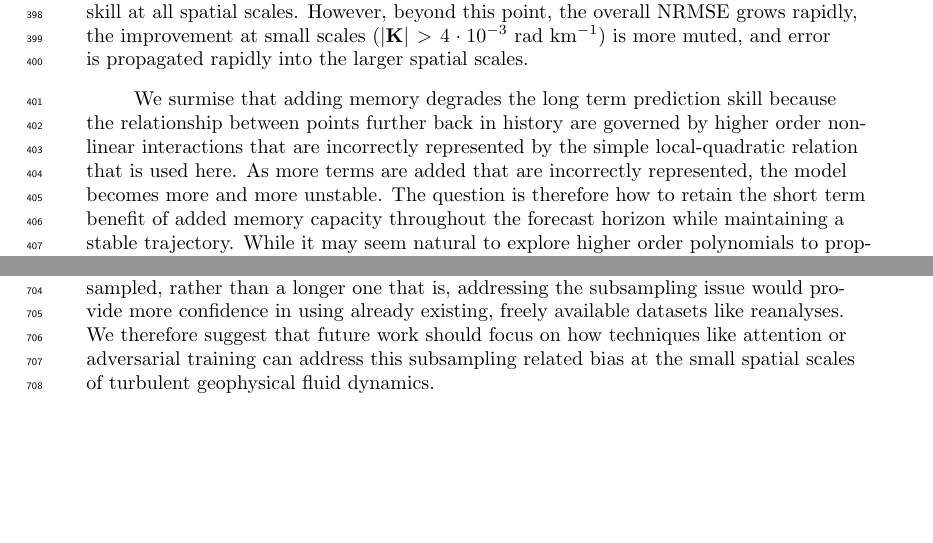
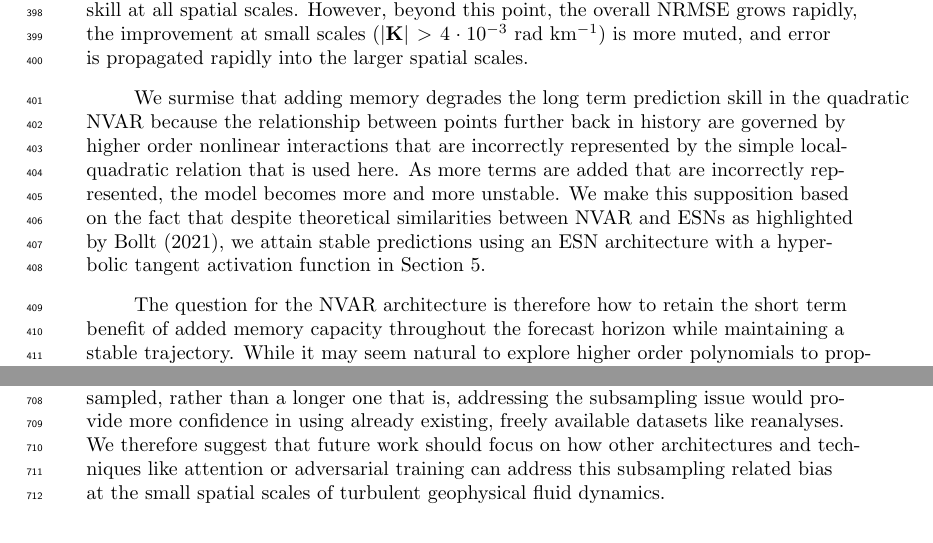
Before and after one commit to timothyas/rc-gfd, a LaTeX document (tex/main.tex): two parts of pages 13 and 23 of 34 before the commit and two parts of pages 13 and 22 of 33 after it, joined at a grey line, cut so that both start at the same text, the shorter picture padded with empty space. Compiled offline with pdfLaTeX.

Commit message:
more minor additions

```diff
--- a/tex/main.tex
+++ b/tex/main.tex
@@ -921,13 +921,21 @@ However, beyond this point, the overall NRMSE grows rapidly, the improvement
 at small scales ($|\mathbf{K}|>4\cdot10^{-3}$~rad~km$^{-1}$) is more muted,
 and error is propagated rapidly into the larger spatial scales.
 
-We surmise that adding memory degrades the long term prediction skill because
+We surmise that adding memory degrades the long term prediction skill in the
+quadratic NVAR because
 the relationship between points further back in history are governed by higher
 order nonlinear interactions that are incorrectly represented by
 the simple local-quadratic relation that is used here.
 As more terms are added that are incorrectly represented, the model becomes
 more and more unstable.
-The question is therefore how to retain the short term benefit of added memory
+We make this supposition based on the fact that despite
+theoretical similarities between NVAR and
+ESNs as highlighted by \citet{bollt_explaining_2021}, we attain stable
+predictions using an ESN architecture with a hyperbolic tangent activation
+function in \cref{sec:esn-results}.
+
+The question for the NVAR architecture
+is therefore how to retain the short term benefit of added memory
 capacity throughout the forecast horizon while maintaining a stable trajectory.
 While it may seem natural to explore higher order polynomials to
 properly represent this history, we do not explore this further because the size
@@ -1508,7 +1516,8 @@ dataset based on a relatively
 shorter model trajectory that is not subsampled, rather than a longer one that
 is, addressing the subsampling issue would provide more confidence in using
 already existing, freely available datasets like reanalyses.
-We therefore suggest that future work should focus on how techniques like
+We therefore suggest that future work should focus on how other architectures
+and techniques like
 attention or adversarial training can address this subsampling related bias at
 the small spatial scales of turbulent geophysical fluid dynamics.
 
```
